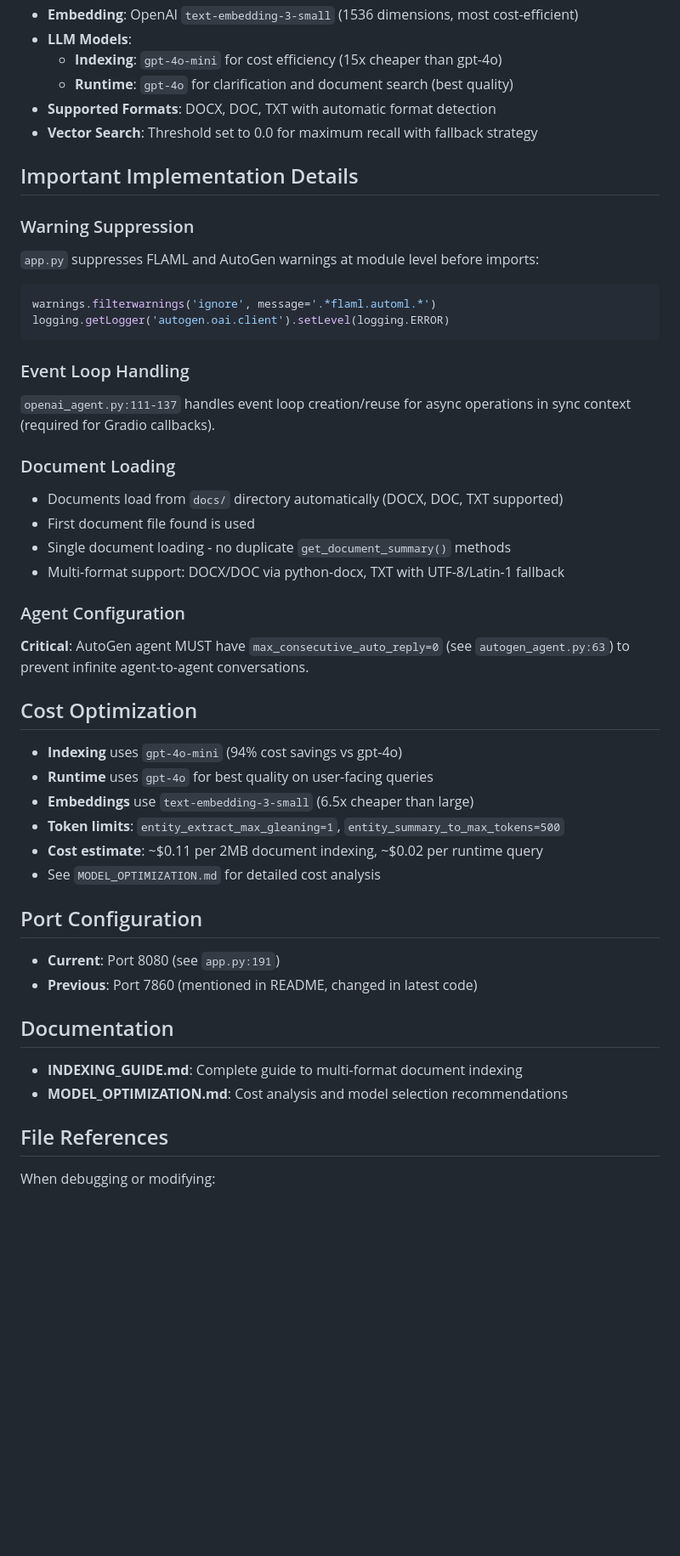
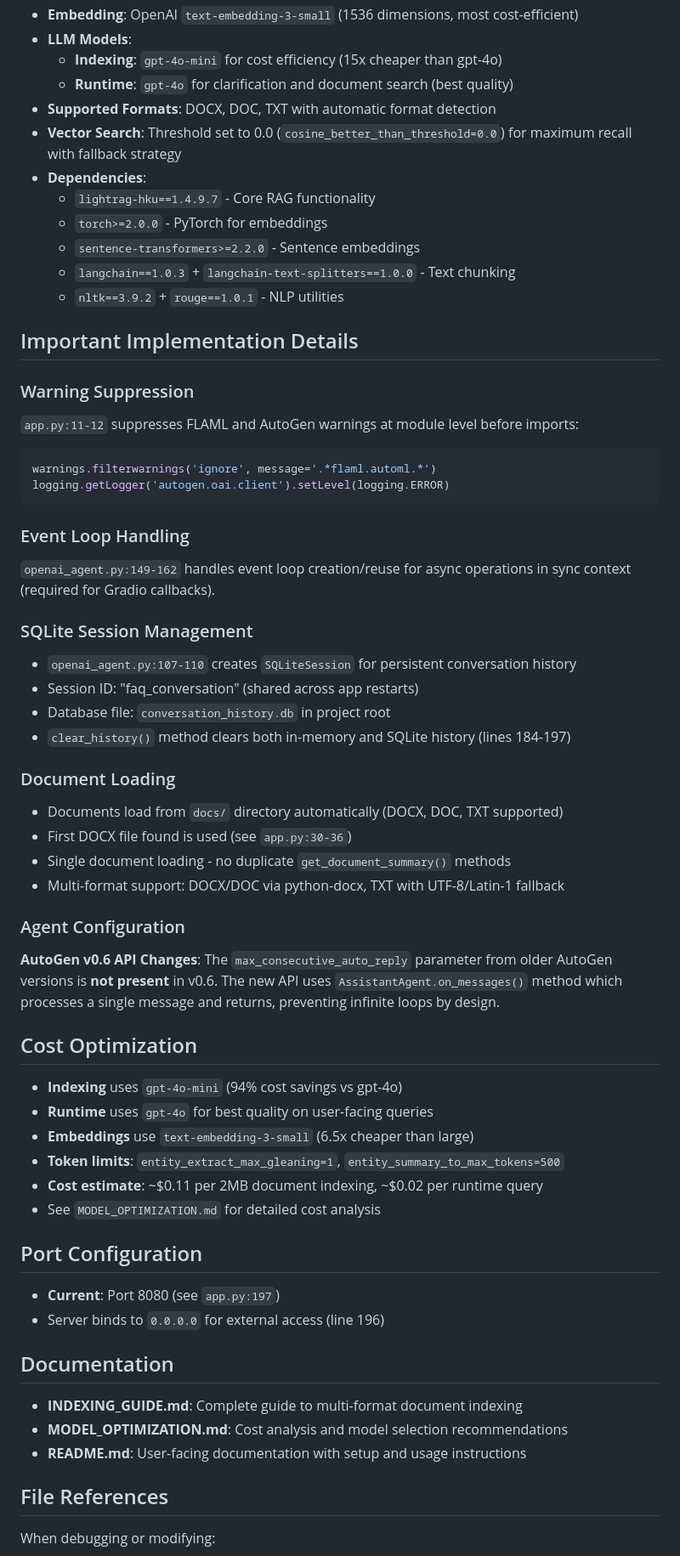
Before and after one commit to funkydonkey/faq_bot, a Markdown page: CLAUDE.md, the part around the change printed below. Shown: that part at 85% size. Drawn GitHub-style; blank space fills up the shorter version.

````diff
--- a/CLAUDE.md
+++ b/CLAUDE.md
@@ -88,28 +106,40 @@ python graph.py
   - **Indexing**: `gpt-4o-mini` for cost efficiency (15x cheaper than gpt-4o)
   - **Runtime**: `gpt-4o` for clarification and document search (best quality)
 - **Supported Formats**: DOCX, DOC, TXT with automatic format detection
-- **Vector Search**: Threshold set to 0.0 for maximum recall with fallback strategy
+- **Vector Search**: Threshold set to 0.0 (`cosine_better_than_threshold=0.0`) for maximum recall with fallback strategy
+- **Dependencies**:
+  - `lightrag-hku==1.4.9.7` - Core RAG functionality
+  - `torch>=2.0.0` - PyTorch for embeddings
+  - `sentence-transformers>=2.2.0` - Sentence embeddings
+  - `langchain==1.0.3` + `langchain-text-splitters==1.0.0` - Text chunking
+  - `nltk==3.9.2` + `rouge==1.0.1` - NLP utilities
 
 ## Important Implementation Details
 
 ### Warning Suppression
-`app.py` suppresses FLAML and AutoGen warnings at module level before imports:
+`app.py:11-12` suppresses FLAML and AutoGen warnings at module level before imports:
 ```python
 warnings.filterwarnings('ignore', message='.*flaml.automl.*')
 logging.getLogger('autogen.oai.client').setLevel(logging.ERROR)
 ```
 
 ### Event Loop Handling
-`openai_agent.py:111-137` handles event loop creation/reuse for async operations in sync context (required for Gradio callbacks).
+`openai_agent.py:149-162` handles event loop creation/reuse for async operations in sync context (required for Gradio callbacks).
+
+### SQLite Session Management
+- `openai_agent.py:107-110` creates `SQLiteSession` for persistent conversation history
+- Session ID: "faq_conversation" (shared across app restarts)
+- Database file: `conversation_history.db` in project root
+- `clear_history()` method clears both in-memory and SQLite history (lines 184-197)
 
 ### Document Loading
 - Documents load from `docs/` directory automatically (DOCX, DOC, TXT supported)
-- First document file found is used
+- First DOCX file found is used (see `app.py:30-36`)
 - Single document loading - no duplicate `get_document_summary()` methods
 - Multi-format support: DOCX/DOC via python-docx, TXT with UTF-8/Latin-1 fallback
 
 ### Agent Configuration
-**Critical**: AutoGen agent MUST have `max_consecutive_auto_reply=0` (see `autogen_agent.py:63`) to prevent infinite agent-to-agent conversations.
+**AutoGen v0.6 API Changes**: The `max_consecutive_auto_reply` parameter from older AutoGen versions is **not present** in v0.6. The new API uses `AssistantAgent.on_messages()` method which processes a single message and returns, preventing infinite loops by design.
 
 ## Cost Optimization
 
@@ -122,13 +152,14 @@ logging.getLogger('autogen.oai.client').setLevel(logging.ERROR)
 
 ## Port Configuration
 
-- **Current**: Port 8080 (see `app.py:191`)
-- **Previous**: Port 7860 (mentioned in README, changed in latest code)
+- **Current**: Port 8080 (see `app.py:197`)
+- Server binds to `0.0.0.0` for external access (line 196)
 
 ## Documentation
 
 - **INDEXING_GUIDE.md**: Complete guide to multi-format document indexing
 - **MODEL_OPTIMIZATION.md**: Cost analysis and model selection recommendations
+- **README.md**: User-facing documentation with setup and usage instructions
 
 ## File References
 
````
Also changed, not shown: other parts of CLAUDE.md (+74 -21 lines).
